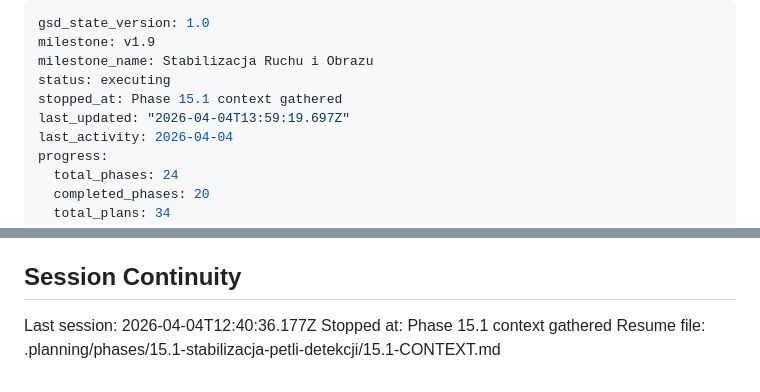
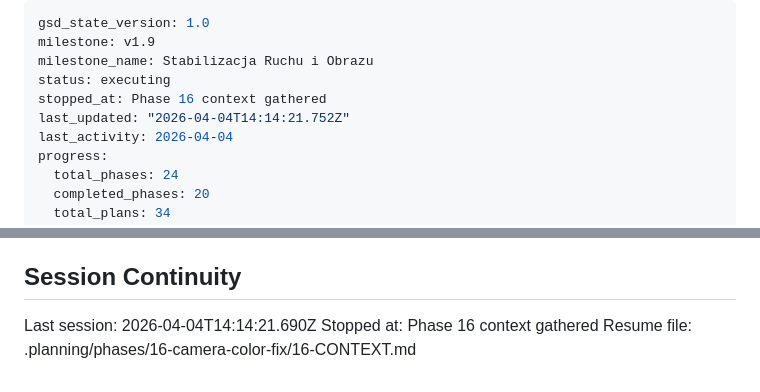
Before and after one commit to MateuszParol/ARIES-LITE, a Markdown page: .planning/STATE.md, 2 parts joined by grey strips. Drawn GitHub-style.

Commit message:
docs(state): record phase 16 context session

```diff
--- a/.planning/STATE.md
+++ b/.planning/STATE.md
@@ -3,8 +3,8 @@ gsd_state_version: 1.0
 milestone: v1.9
 milestone_name: Stabilizacja Ruchu i Obrazu
 status: executing
-stopped_at: Phase 15.1 context gathered
-last_updated: "2026-04-04T13:59:19.697Z"
+stopped_at: Phase 16 context gathered
+last_updated: "2026-04-04T14:14:21.752Z"
 last_activity: 2026-04-04
 progress:
   total_phases: 24
@@ -93,6 +93,6 @@ Progress: [░░░░░░░░░░] 0%
 
 ## Session Continuity
 
-Last session: 2026-04-04T12:40:36.177Z
-Stopped at: Phase 15.1 context gathered
-Resume file: .planning/phases/15.1-stabilizacja-petli-detekcji/15.1-CONTEXT.md
+Last session: 2026-04-04T14:14:21.690Z
+Stopped at: Phase 16 context gathered
+Resume file: .planning/phases/16-camera-color-fix/16-CONTEXT.md
```
